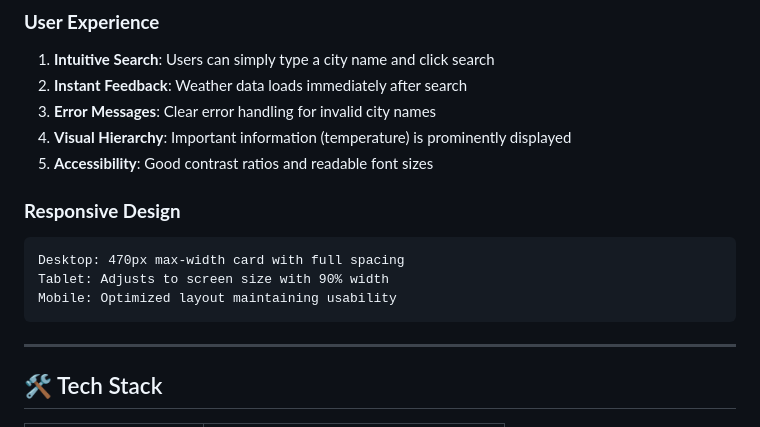
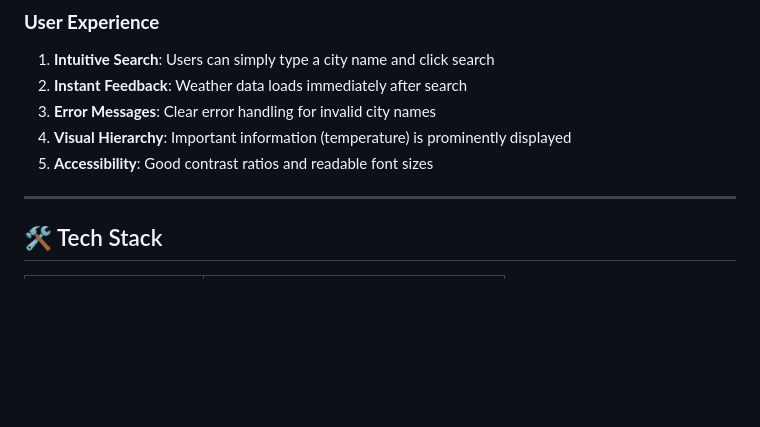
Before and after one commit to rudra610prakash-code/real-time-weather, a Markdown page: README.md, the part around the change. Rendered like a GitHub page; blank space fills up the shorter version.

````diff
--- a/README.md
+++ b/README.md
@@ -47,13 +47,6 @@ The application follows modern design principles to provide an exceptional user
 4. **Visual Hierarchy**: Important information (temperature) is prominently displayed
 5. **Accessibility**: Good contrast ratios and readable font sizes
 
-### **Responsive Design**
-
-```
-Desktop: 470px max-width card with full spacing
-Tablet: Adjusts to screen size with 90% width
-Mobile: Optimized layout maintaining usability
-```
 
 ---
 
````
